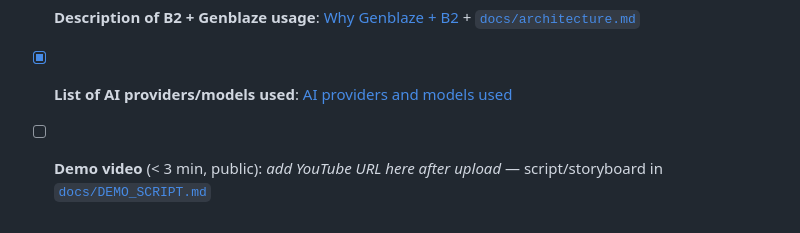
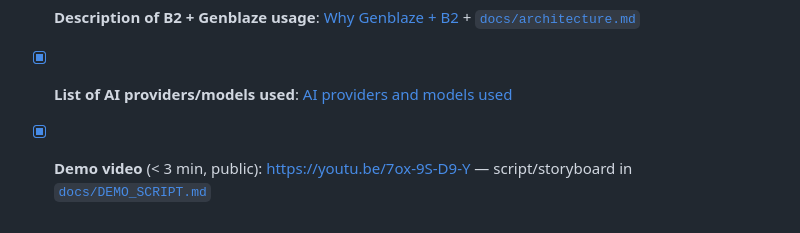
Before and after one commit to aomizuki0307/brandforge, a Markdown page: README.md, the part around the change. Rendered like a GitHub page.

Commit message:
docs: add demo video link to submission checklist

```diff
--- a/README.md
+++ b/README.md
@@ -190,4 +190,4 @@ Released under the [MIT License](LICENSE).
 - [x] **Public GitHub repo** with setup instructions: https://github.com/aomizuki0307/brandforge
 - [x] **Description of B2 + Genblaze usage**: [Why Genblaze + B2](#why-genblaze--b2) + [`docs/architecture.md`](docs/architecture.md)
 - [x] **List of AI providers/models used**: [AI providers and models used](#ai-providers-and-models-used)
-- [ ] **Demo video** (< 3 min, public): _add YouTube URL here after upload_ — script/storyboard in [`docs/DEMO_SCRIPT.md`](docs/DEMO_SCRIPT.md)
+- [x] **Demo video** (< 3 min, public): https://youtu.be/7ox-9S-D9-Y — script/storyboard in [`docs/DEMO_SCRIPT.md`](docs/DEMO_SCRIPT.md)
```
